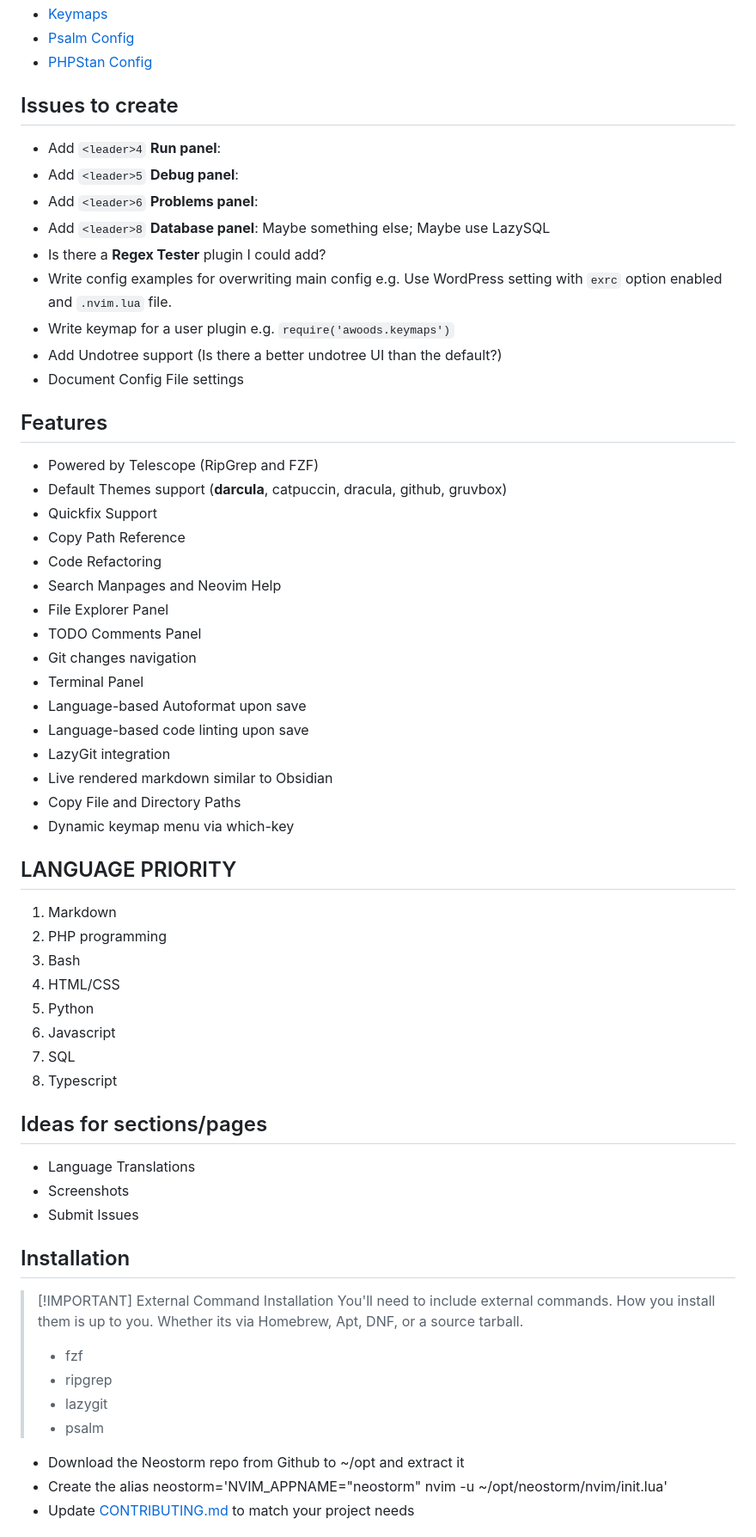
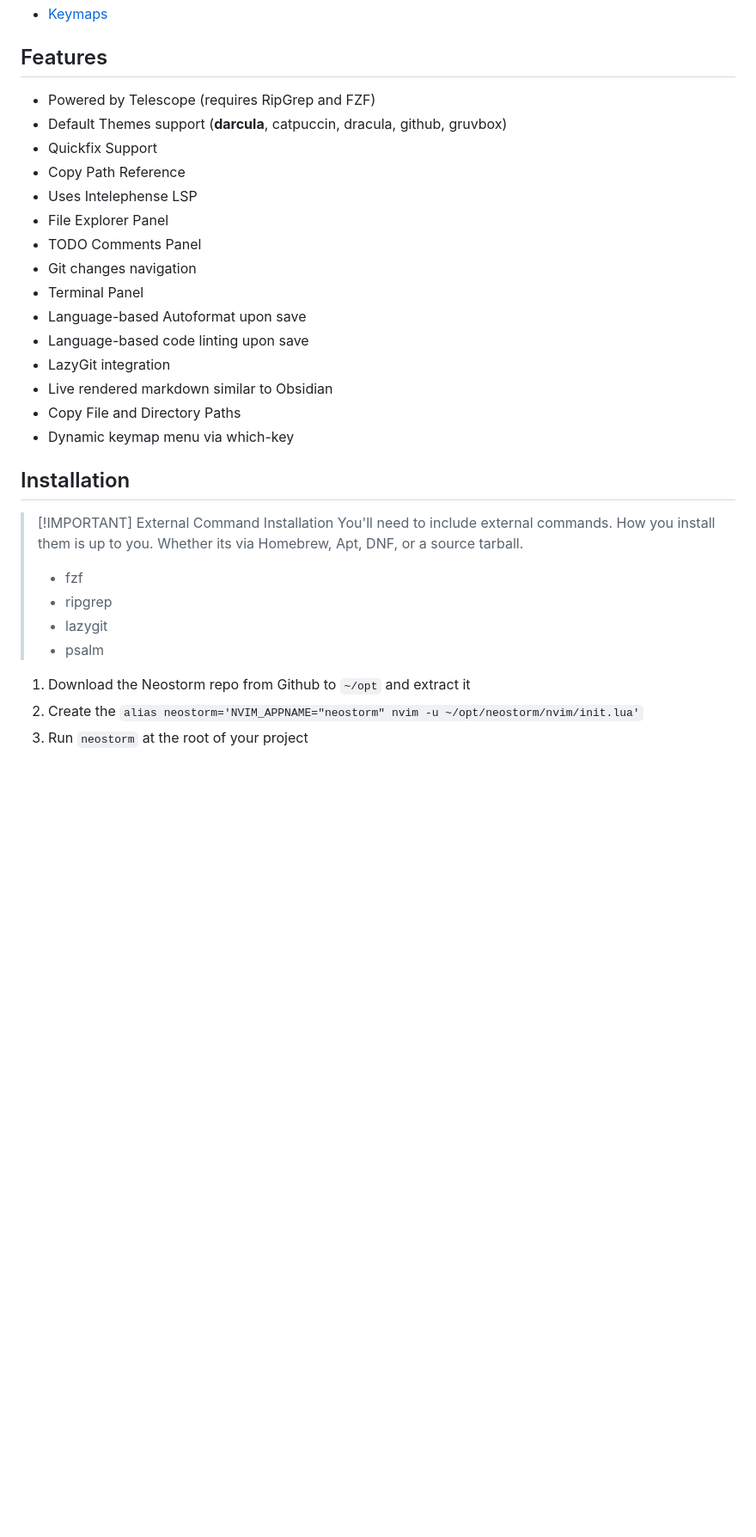
Before and after one commit to andrewwoods/neostorm, a Markdown page: README.md, the part around one of its changes. Shown at 86% size. GitHub-like rendering; blank space fills up the shorter version.

```diff
--- a/README.md
+++ b/README.md
@@ -44,27 +47,13 @@ The current version is 2026.11.01. This project uses [semantic versioning](http:
 * [Keymaps](docs/keymaps.md)
-* [Psalm Config](docs/psalm.md)
-* [PHPStan Config](docs/psalm.md)
 
-## Issues to create
-
-* Add `<leader>4` **Run panel**:
-* Add `<leader>5` **Debug panel**:
-* Add `<leader>6` **Problems panel**:
-* Add `<leader>8` **Database panel**: Maybe something else; Maybe use LazySQL
-* Is there a **Regex Tester** plugin I could add?
-* Write config examples for overwriting main config e.g. Use WordPress setting with `exrc` option enabled and `.nvim.lua` file.
-* Write keymap for a user plugin e.g. `require('awoods.keymaps')`
-* Add Undotree support (Is there a better undotree UI than the default?)
-* Document Config File settings
 
 ## Features
 
-* Powered by Telescope (RipGrep and FZF)
+* Powered by Telescope (requires RipGrep and FZF)
 * Default Themes support (**darcula**, catpuccin, dracula, github, gruvbox)
 * Quickfix Support
 * Copy Path Reference
-* Code Refactoring
-* Search Manpages and Neovim Help
+* Uses Intelephense LSP
 * File Explorer Panel
 * TODO Comments Panel
 * Git changes navigation
@@ -76,24 +65,6 @@ The current version is 2026.11.01. This project uses [semantic versioning](http:
 * Copy File and Directory Paths
 * Dynamic keymap menu via which-key
 
-
-## LANGUAGE PRIORITY
-
-1. Markdown
-1. PHP programming
-1. Bash
-1. HTML/CSS
-1. Python
-1. Javascript
-1. SQL
-1. Typescript
-
-
-## Ideas for sections/pages
-
-* Language Translations
-* Screenshots
-* Submit Issues
 
 ## Installation
 
@@ -107,7 +78,7 @@ The current version is 2026.11.01. This project uses [semantic versioning](http:
 > * psalm
 >
 
-* Download the Neostorm repo from Github to ~/opt and extract it
-* Create the alias neostorm='NVIM_APPNAME="neostorm" nvim -u ~/opt/neostorm/nvim/init.lua'
-* Update [CONTRIBUTING.md](docs/CONTRIBUTING.md) to match your project needs
+1. Download the Neostorm repo from Github to `~/opt` and extract it
+1. Create the `alias neostorm='NVIM_APPNAME="neostorm" nvim -u ~/opt/neostorm/nvim/init.lua'`
+1. Run `neostorm` at the root of your project
 
```
Also changed, not shown: other parts of README.md (+23 -30 lines), CHANGELOG.md (added, +35 -0 lines), docs/faq.md (added, +5 -0 lines), docs/keymaps.md (+8 -5 lines), banner.png (added), 1 other file.
